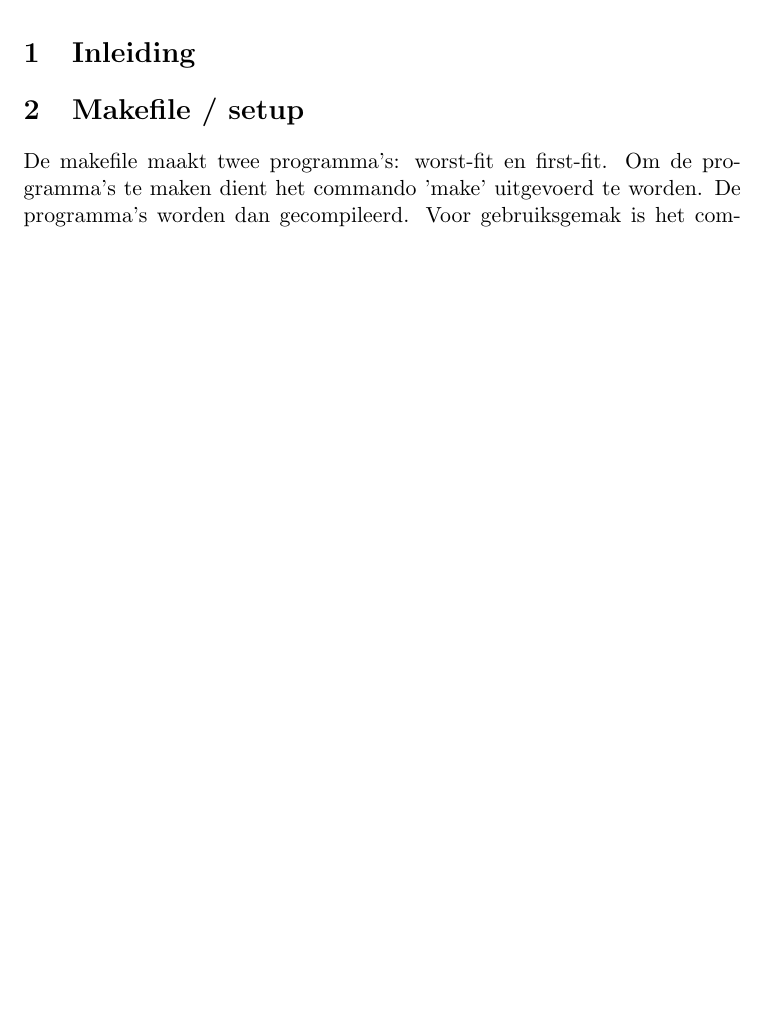
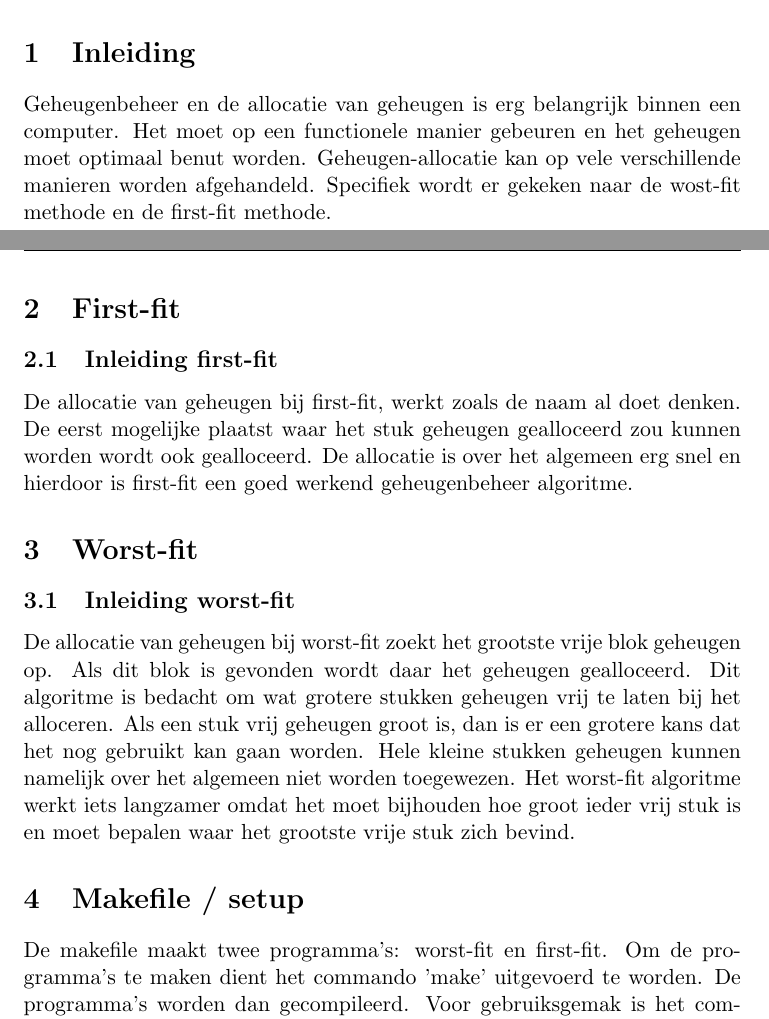
Before and after one commit to TomPeerdeman/OS2012, a LaTeX document (opgave3/verslag/opgave3.tex): part of page 3 of 3 before the commit and two parts of pages 3 and 4 of 4 after it, the two joined at a grey line, cut so that both start at the same text, the shorter picture padded with empty space. Compiled offline with pdfLaTeX.

Commit message:
inleding gemaakt + first-fit inleiding + worst-fit inleiding

```diff
--- a/opgave3/verslag/opgave3.tex
+++ b/opgave3/verslag/opgave3.tex
@@ -39,6 +39,19 @@
 	\newpage
 
 	\section{Inleiding}\label{sec:inleiding}
+	Geheugenbeheer en de allocatie van geheugen is erg belangrijk binnen een computer. Het moet op een functionele manier gebeuren en het geheugen moet optimaal benut worden. Geheugen-allocatie kan op vele verschillende manieren worden afgehandeld. Specifiek wordt er gekeken naar de wost-fit methode en de first-fit methode.
+	\newpage
+
+
+	\section{First-fit}\label{sec:first-fit}
+	\subsection{Inleiding first-fit}\label{sec:inleidingff}
+	De allocatie van geheugen bij first-fit, werkt zoals de naam al doet denken. De eerst mogelijke plaatst waar het stuk geheugen gealloceerd zou kunnen worden wordt ook gealloceerd. De allocatie is over het algemeen erg snel en hierdoor is first-fit een goed werkend geheugenbeheer algoritme.
+
+
+	\section{Worst-fit}\label{sec:worst-fit}
+	\subsection{Inleiding worst-fit}\label{sec:inleidingwf}
+	De allocatie van geheugen bij worst-fit zoekt het grootste vrije blok geheugen op. Als dit blok is gevonden wordt daar het geheugen gealloceerd. Dit algoritme is bedacht om wat grotere stukken geheugen vrij te laten bij het alloceren. Als een stuk vrij geheugen groot is, dan is er een grotere kans dat het nog gebruikt kan gaan worden. Hele kleine stukken geheugen kunnen namelijk over het algemeen niet worden toegewezen. Het worst-fit algoritme werkt iets langzamer omdat het moet bijhouden hoe groot ieder vrij stuk is en moet bepalen waar het grootste vrije stuk zich bevind.
+
 
 	\section{Makefile / setup}\label{sec:makefile}
 	De makefile maakt twee programma's: worst-fit en first-fit. Om de programma's te maken dient het commando 'make' uitgevoerd te worden. De programma's worden dan gecompileerd. Voor gebruiksgemak is het commando 'make run' toegevoegd. Als dit commando wordt gegeven worden beide programma's direct uitgevoerd. De input die aan de programma's meegegeven wordt staat in de file 'input.txt' in de directory 'input'. De output die het programma geeft wordt weggeschreven naar 'worst-fit.txt' of 'firsti-fit.txt' in de directory out. Om de output snel te verwijderen kan het commando 'make cleanout' worden uitgevoerd. De uitvoer bestanden worden dan verwijderd. Om alle gecompileerd en gelinkt files te verwijderen kan het commando 'make clean' gebruikt worden. Om zowel de outputfiles als de gecompileerde en gelinkte files te verwijderen kan het commando 'make cleanall' gebruikt worden.
```
